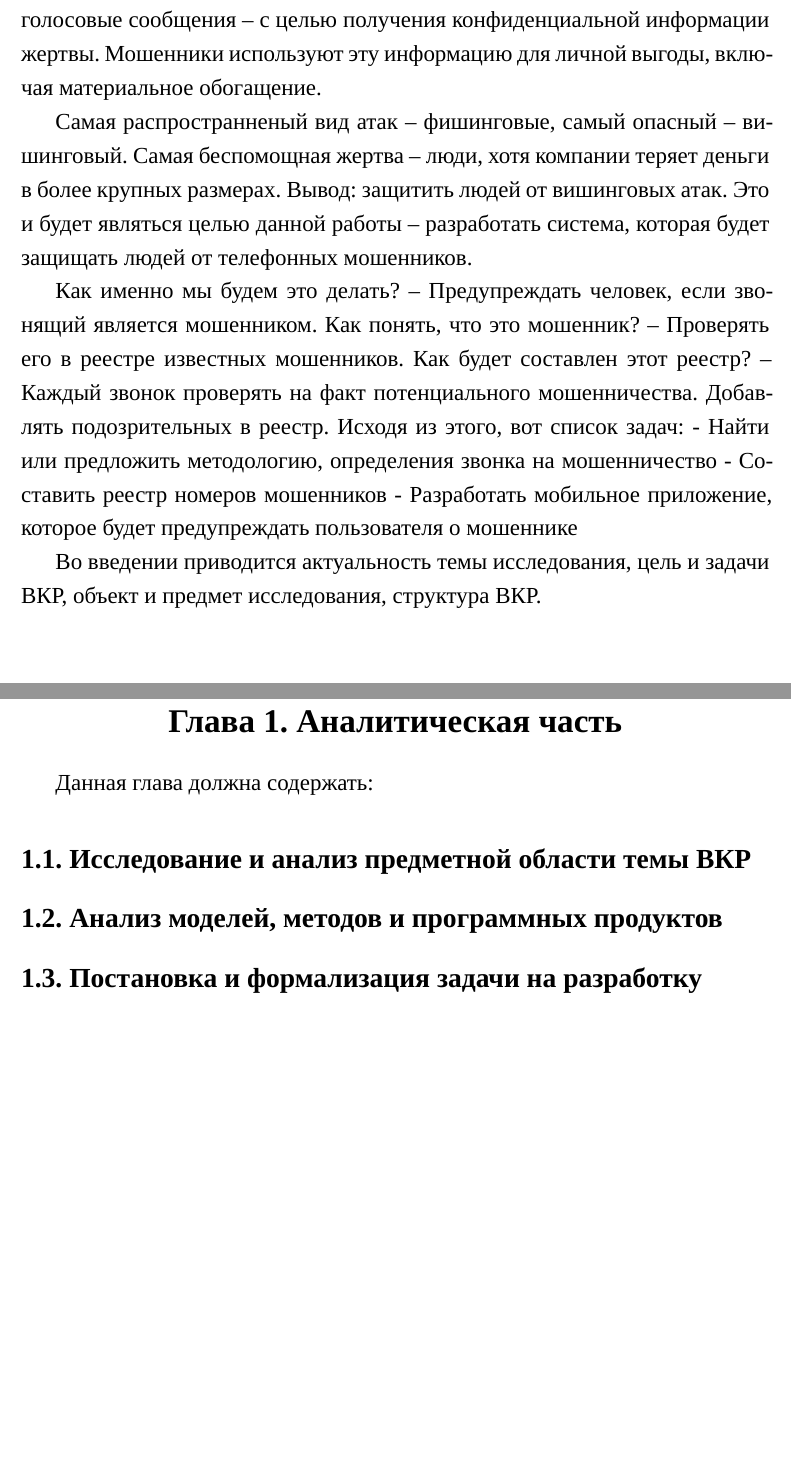
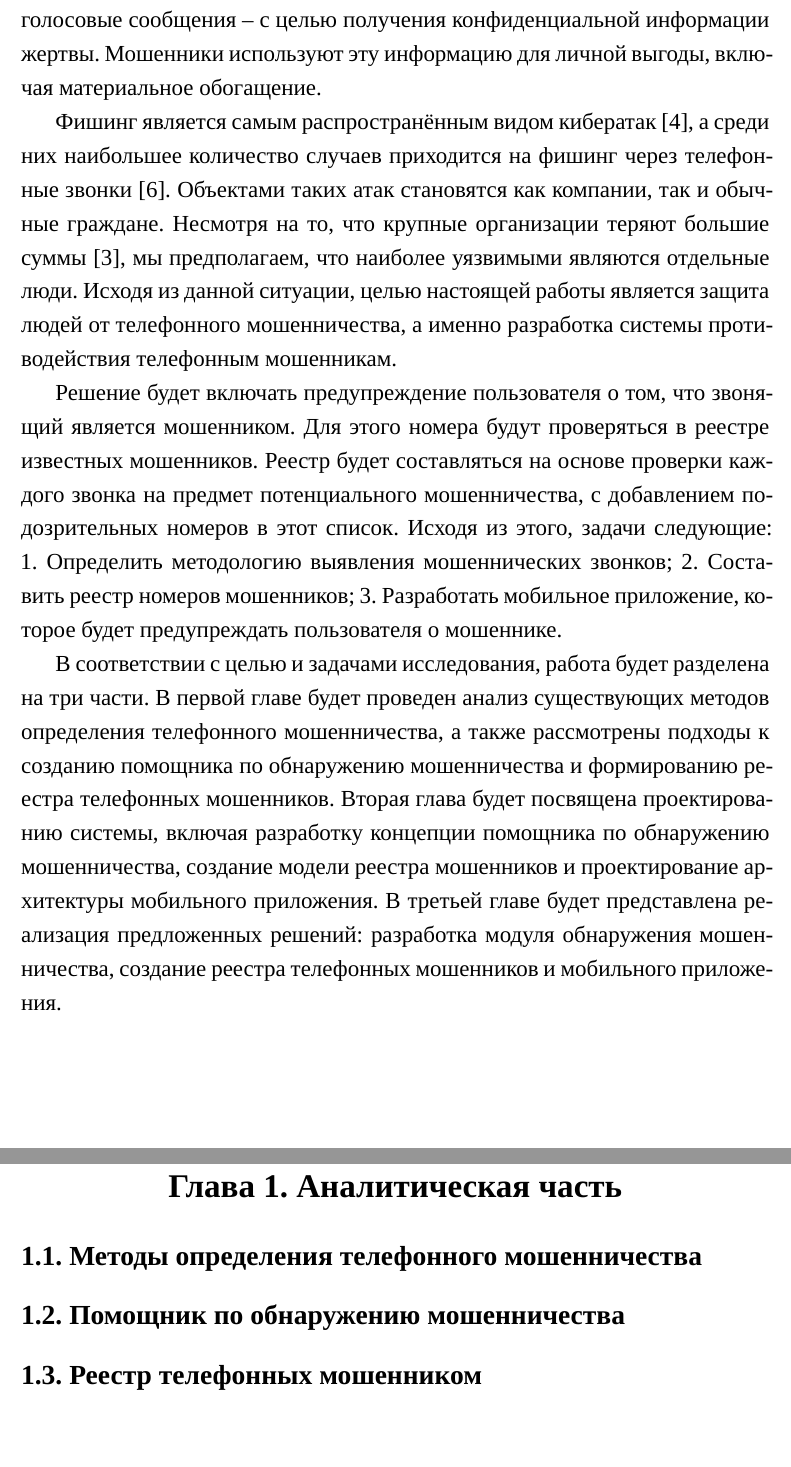
Before and after one commit to kyljmeeski/dish-doc, a LaTeX document (main.tex, which reads analysis.tex, implementation.tex, introduction.tex): two parts of pages 5 and 6 of 11, joined at a grey line, cut so that both start at the same text. Compiled offline with XeLaTeX; a missing font is replaced by an installed copy or a similar font.

Commit message:
add purpose and objectives and structure of the study

```diff
--- a/analysis.tex
+++ b/analysis.tex
@@ -1,15 +1,13 @@
 \section*{\centering Глава 1. Аналитическая часть}
 \addcontentsline{toc}{section}{ Глава 1. Аналитическая часть}
 
-Данная глава должна содержать:
+\subsection*{1.1. Методы определения телефонного мошенничества}
+\addcontentsline{toc}{subsection}{1.1. Методы определения телефонного мошенничества}
 
-\subsection*{1.1. Исследование и анализ предметной области темы ВКР}
-\addcontentsline{toc}{subsection}{1.1. Исследование и анализ предметной области темы ВКР}
+\subsection*{1.2. Помощник по обнаружению мошенничества}
+\addcontentsline{toc}{subsection}{1.2. Помощник по обнаружению мошенничества}
 
-\subsection*{1.2. Анализ моделей, методов и программных продуктов}
-\addcontentsline{toc}{subsection}{1.2. Анализ моделей, методов и программных продуктов}
-
-\subsection*{1.3. Постановка и формализация задачи на разработку}
-\addcontentsline{toc}{subsection}{1.3. Постановка и формализация задачи на разработку}
+\subsection*{1.3. Реестр телефонных мошенником}
+\addcontentsline{toc}{subsection}{1.3. Реестр телефонных мошенником}
 
 \newpage
--- a/implementation.tex
+++ b/implementation.tex
@@ -1,5 +1,6 @@
 \section*{\centering Глава 3. Программная часть}
 \addcontentsline{toc}{section}{Глава 3. Программная часть}
 
-В данной главе отражается:
+\subsection*{3.1. Разработка модуля обнаружения мошенничества}
+\addcontentsline{toc}{subsection}{3.1. Разработка модуля обнаружения мошенничества}
 
--- a/introduction.tex
+++ b/introduction.tex
@@ -9,17 +9,15 @@
 
 Вишинг или телефонное мошенничество – это форма фишинговых атак, которая осуществляются с использованием голоса – по телефону или через голосовые сообщения – с целью получения конфиденциальной информации жертвы. Мошенники используют эту информацию для личной выгоды, включая материальное обогащение.
 
-Самая распространненый вид атак – фишинговые, самый опасный – вишинговый.
-Самая беспомощная жертва – люди, хотя компании теряет деньги в более крупных размерах.
-Вывод: защитить людей от вишинговых атак. Это и будет являться целью данной работы – разработать система, которая будет защищать людей от телефонных мошенников.
+Фишинг является самым распространённым видом кибератак \cite{lewis2018}, а среди них наибольшее количество случаев приходится на фишинг через телефонные звонки \cite{petrosyan2024}. Объектами таких атак становятся как компании, так и обычные граждане. Несмотря на то, что крупные организации теряют большие суммы \cite{hooper2024}, мы предполагаем, что наиболее уязвимыми являются отдельные люди. Исходя из данной ситуации, целью настоящей работы является защита людей от телефонного мошенничества, а именно разработка системы противодействия телефонным мошенникам.
 
-Как именно мы будем это делать? – Предупреждать человек, если звонящий является мошенником.
-Как понять, что это мошенник? – Проверять его в реестре известных мошенников.
-Как будет составлен этот реестр? – Каждый звонок проверять на факт потенциального мошенничества. Добавлять подозрительных в реестр. Исходя из этого, вот список задач:
-- Найти или предложить методологию, определения звонка на мошенничество
-- Составить реестр номеров мошенников
-- Разработать мобильное приложение, которое будет предупреждать пользователя о мошеннике
+Решение будет включать предупреждение пользователя о том, что звонящий является мошенником. Для этого номера будут проверяться в реестре известных мошенников. Реестр будет составляться на основе проверки каждого звонка на предмет потенциального мошенничества, с добавлением подозрительных номеров в этот список. Исходя из этого, задачи следующие:
+\begin{enumerate*}
+	\item Определить методологию выявления мошеннических звонков;
+	\item Составить реестр номеров мошенников;
+	\item Разработать мобильное приложение, которое будет предупреждать пользователя о мошеннике.
+\end{enumerate*}
 
-Во введении приводится актуальность темы исследования, цель и задачи ВКР, объект и предмет исследования, структура ВКР.
+В соответствии с целью и задачами исследования, работа будет разделена на три части. В первой главе будет проведен анализ существующих методов определения телефонного мошенничества, а также рассмотрены подходы к созданию помощника по обнаружению мошенничества и формированию реестра телефонных мошенников. Вторая глава будет посвящена проектированию системы, включая разработку концепции помощника по обнаружению мошенничества, создание модели реестра мошенников и проектирование архитектуры мобильного приложения. В третьей главе будет представлена реализация предложенных решений: разработка модуля обнаружения мошенничества, создание реестра телефонных мошенников и мобильного приложения.
 
 \newpage
--- a/main.tex
+++ b/main.tex
@@ -11,6 +11,7 @@
 \usepackage{ragged2e}
 \usepackage{fancyhdr}
 \usepackage[style=numeric,backend=biber]{biblatex}
+\usepackage[inline]{enumitem}
 \addbibresource{references.bib}
 
 \onehalfspacing
```
Also changed, not shown: design.tex (+6 -8 lines), references.bib (+9 -0 lines), implementation.tex (11 more changed lines), introduction.tex (6 more changed lines).
